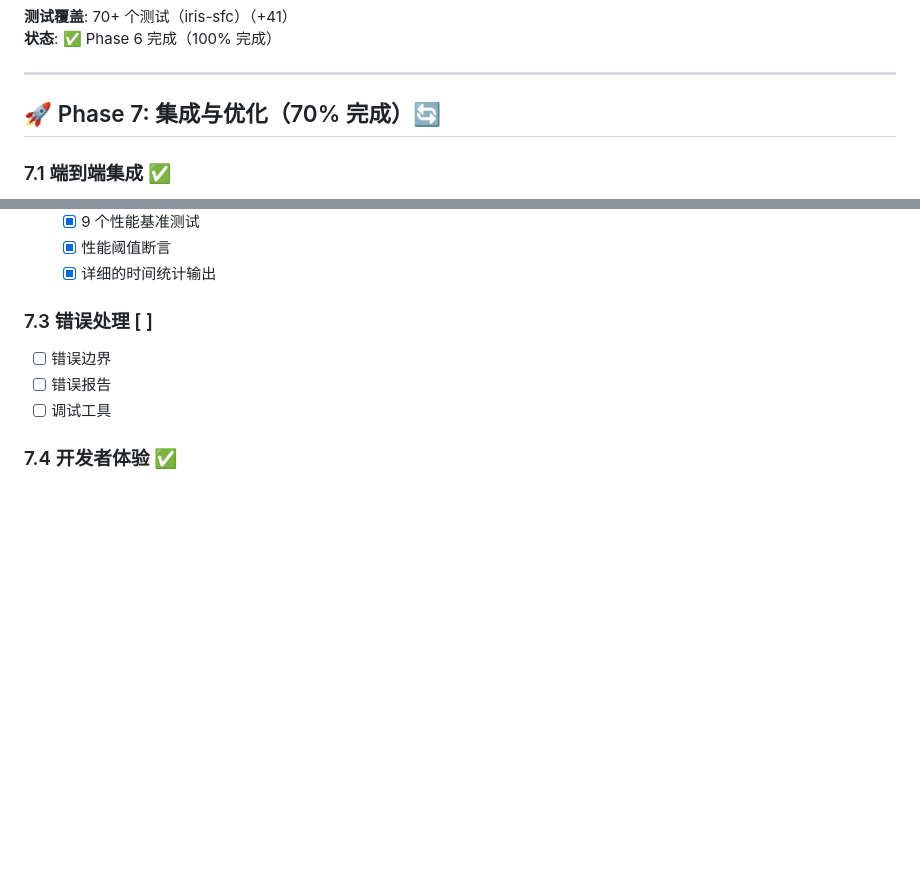
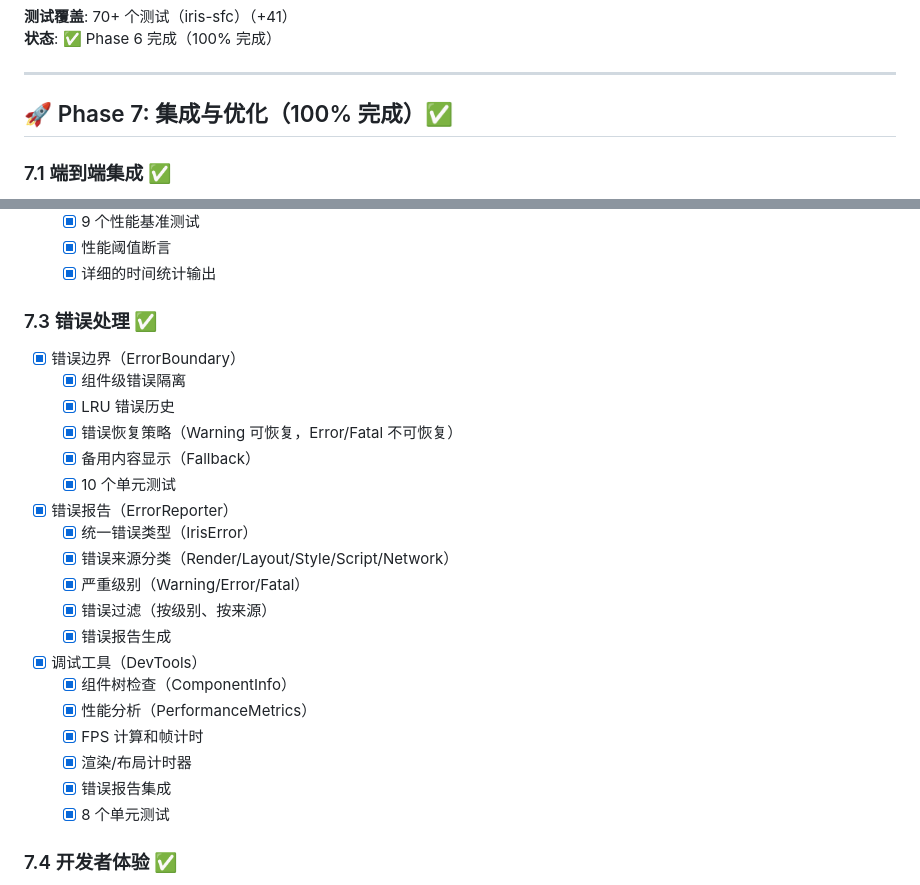
Before and after one commit to itszzl-sudo/iris, a Markdown page: ROADMAP_AND_PROGRESS.md, 2 parts joined by grey strips. GitHub-like rendering; blank space fills up the shorter version.

Commit message:
更新 ROADMAP - Phase 7.3 错误处理 100% 完成，Phase 7 全部完成

```diff
--- a/ROADMAP_AND_PROGRESS.md
+++ b/ROADMAP_AND_PROGRESS.md
@@ -354,7 +354,7 @@
 
 ---
 
-## 🚀 Phase 7: 集成与优化（70% 完成）🔄
+## 🚀 Phase 7: 集成与优化（100% 完成）✅
 
 ### 7.1 端到端集成 ✅
 - [x] HTML → DOM → Layout → GPU 完整流程（15 个集成测试）
@@ -395,10 +395,26 @@
   - [x] 性能阈值断言
   - [x] 详细的时间统计输出
 
-### 7.3 错误处理 [ ]
-- [ ] 错误边界
-- [ ] 错误报告
-- [ ] 调试工具
+### 7.3 错误处理 ✅
+- [x] 错误边界（ErrorBoundary）
+  - [x] 组件级错误隔离
+  - [x] LRU 错误历史
+  - [x] 错误恢复策略（Warning 可恢复，Error/Fatal 不可恢复）
+  - [x] 备用内容显示（Fallback）
+  - [x] 10 个单元测试
+- [x] 错误报告（ErrorReporter）
+  - [x] 统一错误类型（IrisError）
+  - [x] 错误来源分类（Render/Layout/Style/Script/Network）
+  - [x] 严重级别（Warning/Error/Fatal）
+  - [x] 错误过滤（按级别、按来源）
+  - [x] 错误报告生成
+- [x] 调试工具（DevTools）
+  - [x] 组件树检查（ComponentInfo）
+  - [x] 性能分析（PerformanceMetrics）
+  - [x] FPS 计算和帧计时
+  - [x] 渲染/布局计时器
+  - [x] 错误报告集成
+  - [x] 8 个单元测试
 
 ### 7.4 开发者体验 ✅
 - [x] Iris Runtime CLI - `npx iris-runtime build/dev` 命令 ✅
```
